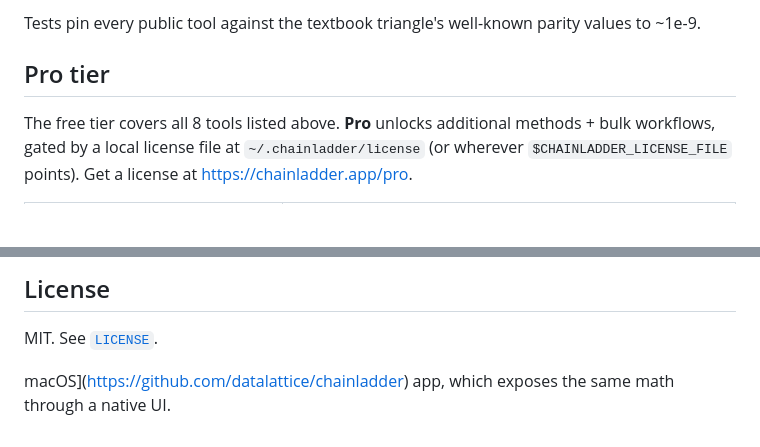
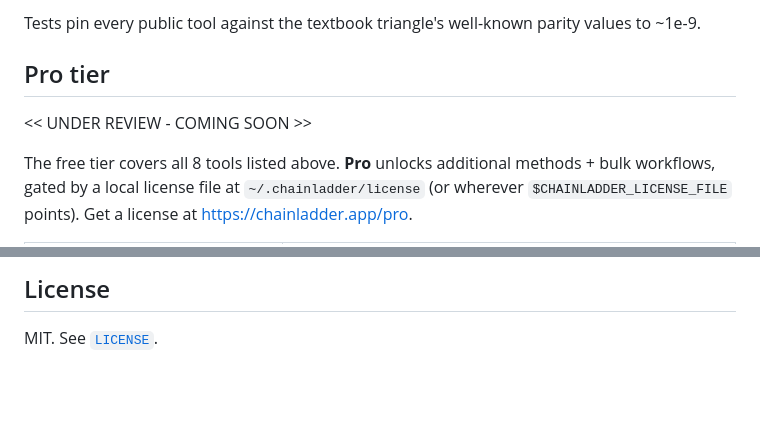
Before and after one commit to datalattice/mcp-chainladder, a Markdown page: README.md, 2 parts joined by grey strips. Drawn GitHub-style; blank space fills up the shorter version.

```diff
--- a/README.md
+++ b/README.md
@@ -237,6 +237,8 @@ parity values to ~1e-9.
 
 ## Pro tier
 
+<< UNDER REVIEW - COMING SOON >>
+
 The free tier covers all 8 tools listed above. **Pro** unlocks
 additional methods + bulk workflows, gated by a local license file
 at `~/.chainladder/license` (or wherever `$CHAINLADDER_LICENSE_FILE`
@@ -278,7 +280,3 @@ URL. The free-tier tools always work regardless of license state.
 ## License
 
 MIT. See [`LICENSE`](LICENSE).
-
-
-macOS](https://github.com/datalattice/chainladder) app, which
-exposes the same math through a native UI.
```
